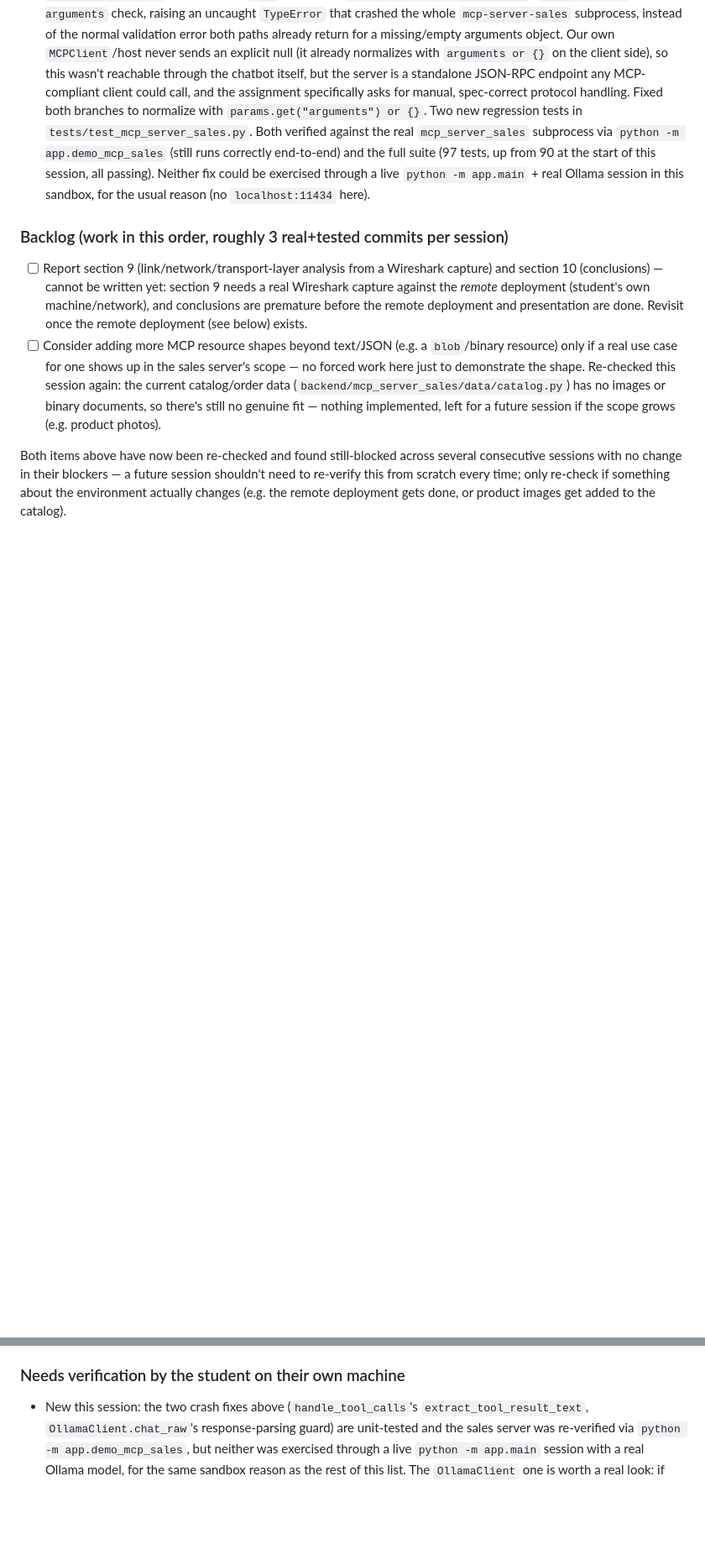
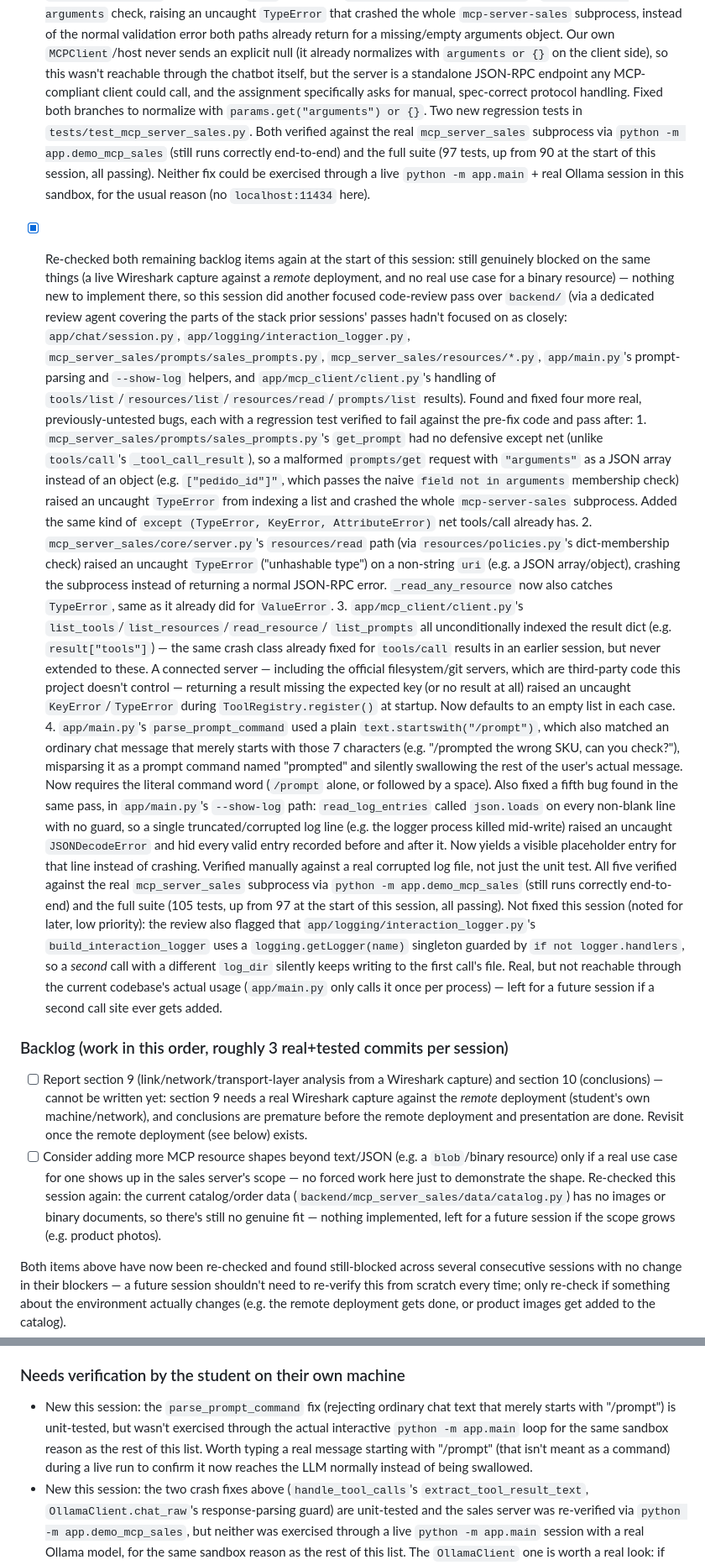
Before and after one commit to jlope384/Proyecto-1-redes, a Markdown page: docs/progress.md, 2 parts joined by grey strips. Shown at 84% size. Rendered like a GitHub page; blank space fills up the shorter version.

Commit message:
Update progress log: this session's five crash/bug fixes across the client, sales server, and CLI host

```diff
--- a/docs/progress.md
+++ b/docs/progress.md
@@ -294,6 +294,56 @@ Read this file at the start of every autonomous session and update the Status se
       exercised through a live `python -m app.main` + real Ollama session in this sandbox,
       for the usual reason (no `localhost:11434` here).
 
+- [x] Re-checked both remaining backlog items again at the start of this session: still
+      genuinely blocked on the same things (a live Wireshark capture against a *remote*
+      deployment, and no real use case for a binary resource) — nothing new to implement
+      there, so this session did another focused code-review pass over `backend/` (via a
+      dedicated review agent covering the parts of the stack prior sessions' passes hadn't
+      focused on as closely: `app/chat/session.py`, `app/logging/interaction_logger.py`,
+      `mcp_server_sales/prompts/sales_prompts.py`, `mcp_server_sales/resources/*.py`,
+      `app/main.py`'s prompt-parsing and `--show-log` helpers, and `app/mcp_client/client.py`'s
+      handling of `tools/list`/`resources/list`/`resources/read`/`prompts/list` results).
+      Found and fixed four more real, previously-untested bugs, each with a regression test
+      verified to fail against the pre-fix code and pass after:
+      1. `mcp_server_sales/prompts/sales_prompts.py`'s `get_prompt` had no defensive except net
+         (unlike `tools/call`'s `_tool_call_result`), so a malformed `prompts/get` request with
+         `"arguments"` as a JSON array instead of an object (e.g. `["pedido_id"]"`, which passes
+         the naive `field not in arguments` membership check) raised an uncaught `TypeError`
+         from indexing a list and crashed the whole `mcp-server-sales` subprocess. Added the
+         same kind of `except (TypeError, KeyError, AttributeError)` net tools/call already has.
+      2. `mcp_server_sales/core/server.py`'s `resources/read` path (via
+         `resources/policies.py`'s dict-membership check) raised an uncaught `TypeError`
+         ("unhashable type") on a non-string `uri` (e.g. a JSON array/object), crashing the
+         subprocess instead of returning a normal JSON-RPC error. `_read_any_resource` now
+         also catches `TypeError`, same as it already did for `ValueError`.
+      3. `app/mcp_client/client.py`'s `list_tools`/`list_resources`/`read_resource`/
+         `list_prompts` all unconditionally indexed the result dict (e.g. `result["tools"]`) —
+         the same crash class already fixed for `tools/call` results in an earlier session, but
+         never extended to these. A connected server — including the official filesystem/git
+         servers, which are third-party code this project doesn't control — returning a result
+         missing the expected key (or no result at all) raised an uncaught `KeyError`/`TypeError`
+         during `ToolRegistry.register()` at startup. Now defaults to an empty list in each case.
+      4. `app/main.py`'s `parse_prompt_command` used a plain `text.startswith("/prompt")`, which
+         also matched an ordinary chat message that merely starts with those 7 characters (e.g.
+         "/prompted the wrong SKU, can you check?"), misparsing it as a prompt command named
+         "prompted" and silently swallowing the rest of the user's actual message. Now requires
+         the literal command word (`/prompt` alone, or followed by a space).
+      Also fixed a fifth bug found in the same pass, in `app/main.py`'s `--show-log` path:
+      `read_log_entries` called `json.loads` on every non-blank line with no guard, so a single
+      truncated/corrupted log line (e.g. the logger process killed mid-write) raised an
+      uncaught `JSONDecodeError` and hid every valid entry recorded before and after it. Now
+      yields a visible placeholder entry for that line instead of crashing. Verified manually
+      against a real corrupted log file, not just the unit test.
+      All five verified against the real `mcp_server_sales` subprocess via `python -m
+      app.demo_mcp_sales` (still runs correctly end-to-end) and the full suite (105 tests, up
+      from 97 at the start of this session, all passing).
+      Not fixed this session (noted for later, low priority): the review also flagged that
+      `app/logging/interaction_logger.py`'s `build_interaction_logger` uses a
+      `logging.getLogger(name)` singleton guarded by `if not logger.handlers`, so a *second*
+      call with a different `log_dir` silently keeps writing to the first call's file. Real, but
+      not reachable through the current codebase's actual usage (`app/main.py` only calls it
+      once per process) — left for a future session if a second call site ever gets added.
+
 ### Backlog (work in this order, roughly 3 real+tested commits per session)
 - [ ] Report section 9 (link/network/transport-layer analysis from a Wireshark capture) and
       section 10 (conclusions) — cannot be written yet: section 9 needs a real Wireshark
@@ -313,6 +363,11 @@ from scratch every time; only re-check if something about the environment actual
 (e.g. the remote deployment gets done, or product images get added to the catalog).
 
 ### Needs verification by the student on their own machine
+- New this session: the `parse_prompt_command` fix (rejecting ordinary chat text that merely
+  starts with "/prompt") is unit-tested, but wasn't exercised through the actual interactive
+  `python -m app.main` loop for the same sandbox reason as the rest of this list. Worth typing a
+  real message starting with "/prompt" (that isn't meant as a command) during a live run to
+  confirm it now reaches the LLM normally instead of being swallowed.
 - New this session: the two crash fixes above (`handle_tool_calls`'s `extract_tool_result_text`,
   `OllamaClient.chat_raw`'s response-parsing guard) are unit-tested and the sales server was
   re-verified via `python -m app.demo_mcp_sales`, but neither was exercised through a live
```
